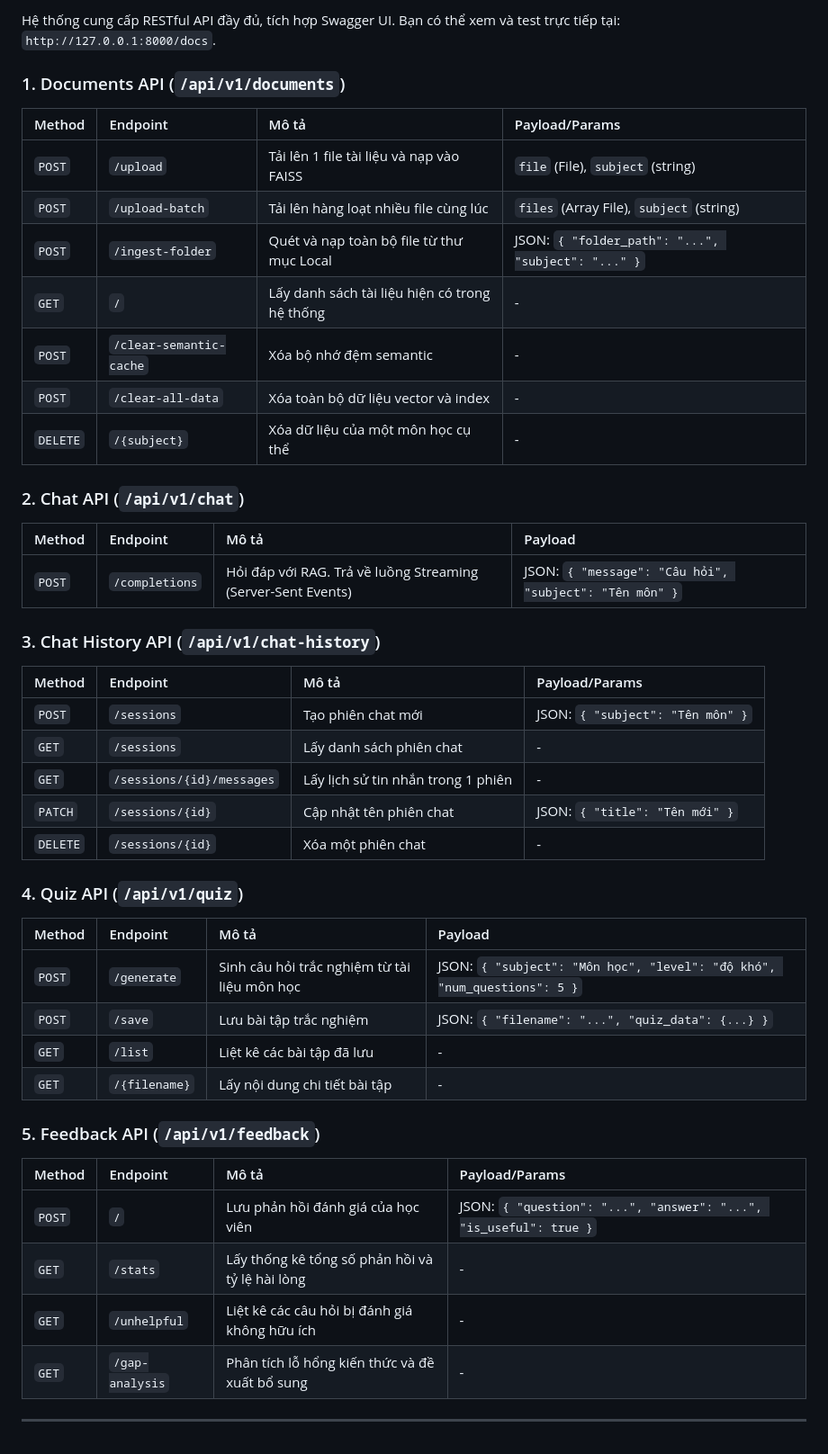
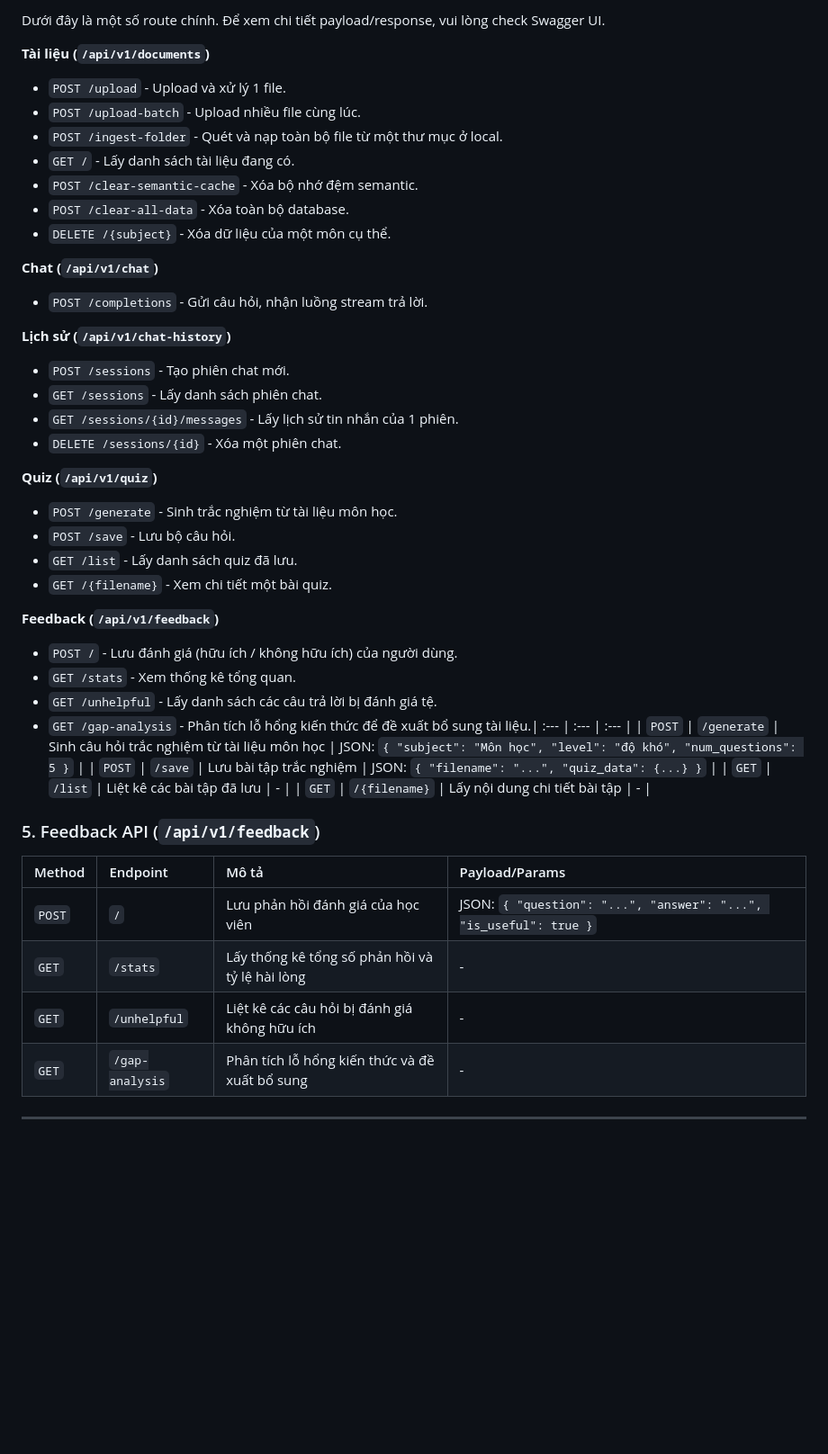
Before and after one commit to yuDDuc/AvitationRAG, a Markdown page: README.md, the part around one of its changes. Shown at 90% size. Rendered like a GitHub page; blank space fills up the shorter version.

```diff
--- a/README.md
+++ b/README.md
@@ -69,45 +73,46 @@ python -m http.server 8080
 
-Hệ thống cung cấp RESTful API đầy đủ, tích hợp Swagger UI. Bạn có thể xem và test trực tiếp tại: `http://127.0.0.1:8000/docs`.
+Dưới đây là một số route chính. Để xem chi tiết payload/response, vui lòng check Swagger UI.
 
-### 1. Documents API (`/api/v1/documents`)
-| Method   | Endpoint                | Mô tả                                         | Payload/Params                                     |
-| :---------| :------------------------| :----------------------------------------------| :---------------------------------------------------|
-| `POST`   | `/upload`               | Tải lên 1 file tài liệu và nạp vào FAISS      | `file` (File), `subject` (string)                  |
-| `POST`   | `/upload-batch`         | Tải lên hàng loạt nhiều file cùng lúc         | `files` (Array File), `subject` (string)           |
-| `POST`   | `/ingest-folder`        | Quét và nạp toàn bộ file từ thư mục Local     | JSON: `{ "folder_path": "...", "subject": "..." }` |
-| `GET`    | `/`                     | Lấy danh sách tài liệu hiện có trong hệ thống | -                                                  |
-| `POST`   | `/clear-semantic-cache` | Xóa bộ nhớ đệm semantic                       | -                                                  |
-| `POST`   | `/clear-all-data`       | Xóa toàn bộ dữ liệu vector và index           | -                                                  |
-| `DELETE` | `/{subject}`            | Xóa dữ liệu của một môn học cụ thể            | -                                                  |
+**Tài liệu (`/api/v1/documents`)**
+- `POST /upload` - Upload và xử lý 1 file.
+- `POST /upload-batch` - Upload nhiều file cùng lúc.
+- `POST /ingest-folder` - Quét và nạp toàn bộ file từ một thư mục ở local.
+- `GET /` - Lấy danh sách tài liệu đang có.
+- `POST /clear-semantic-cache` - Xóa bộ nhớ đệm semantic.
+- `POST /clear-all-data` - Xóa toàn bộ database.
+- `DELETE /{subject}` - Xóa dữ liệu của một môn cụ thể.
 
-### 2. Chat API (`/api/v1/chat`)
-| Method | Endpoint | Mô tả | Payload |
-| :--- | :--- | :--- | :--- |
-| `POST` | `/completions` | Hỏi đáp với RAG. Trả về luồng Streaming (Server-Sent Events) | JSON: `{ "message": "Câu hỏi", "subject": "Tên môn" }` |
+**Chat (`/api/v1/chat`)**
+- `POST /completions` - Gửi câu hỏi, nhận luồng stream trả lời.
 
-### 3. Chat History API (`/api/v1/chat-history`)
-| Method | Endpoint | Mô tả | Payload/Params |
-| :--- | :--- | :--- | :--- |
-| `POST` | `/sessions` | Tạo phiên chat mới | JSON: `{ "subject": "Tên môn" }` |
-| `GET` | `/sessions` | Lấy danh sách phiên chat | - |
-| `GET` | `/sessions/{id}/messages`| Lấy lịch sử tin nhắn trong 1 phiên | - |
-| `PATCH` | `/sessions/{id}` | Cập nhật tên phiên chat | JSON: `{ "title": "Tên mới" }` |
-| `DELETE`| `/sessions/{id}` | Xóa một phiên chat | - |
+**Lịch sử (`/api/v1/chat-history`)**
+- `POST /sessions` - Tạo phiên chat mới.
+- `GET /sessions` - Lấy danh sách phiên chat.
+- `GET /sessions/{id}/messages` - Lấy lịch sử tin nhắn của 1 phiên.
+- `DELETE /sessions/{id}` - Xóa một phiên chat.
 
-### 4. Quiz API (`/api/v1/quiz`)
-| Method | Endpoint | Mô tả | Payload |
-| :--- | :--- | :--- | :--- |
+**Quiz (`/api/v1/quiz`)**
+- `POST /generate` - Sinh trắc nghiệm từ tài liệu môn học.
+- `POST /save` - Lưu bộ câu hỏi.
+- `GET /list` - Lấy danh sách quiz đã lưu.
+- `GET /{filename}` - Xem chi tiết một bài quiz.
+
+**Feedback (`/api/v1/feedback`)**
+- `POST /` - Lưu đánh giá (hữu ích / không hữu ích) của người dùng.
+- `GET /stats` - Xem thống kê tổng quan.
+- `GET /unhelpful` - Lấy danh sách các câu trả lời bị đánh giá tệ.
+- `GET /gap-analysis` - Phân tích lỗ hổng kiến thức để đề xuất bổ sung tài liệu.| :--- | :--- | :--- |
 | `POST` | `/generate` | Sinh câu hỏi trắc nghiệm từ tài liệu môn học | JSON: `{ "subject": "Môn học", "level": "độ khó", "num_questions": 5 }` |
 | `POST` | `/save` | Lưu bài tập trắc nghiệm | JSON: `{ "filename": "...", "quiz_data": {...} }` |
 | `GET` | `/list` | Liệt kê các bài tập đã lưu | - |
 | `GET` | `/{filename}` | Lấy nội dung chi tiết bài tập | - |
 
 ### 5. Feedback API (`/api/v1/feedback`)
-| Method | Endpoint | Mô tả | Payload/Params |
-| :--- | :--- | :--- | :--- |
-| `POST` | `/` | Lưu phản hồi đánh giá của học viên | JSON: `{ "question": "...", "answer": "...", "is_useful": true }` |
-| `GET` | `/stats` | Lấy thống kê tổng số phản hồi và tỷ lệ hài lòng | - |
-| `GET` | `/unhelpful` | Liệt kê các câu hỏi bị đánh giá không hữu ích | - |
-| `GET` | `/gap-analysis` | Phân tích lỗ hổng kiến thức và đề xuất bổ sung | - |
+| Method | Endpoint        | Mô tả                                           | Payload/Params                                                    |
+| :-------| :----------------| :------------------------------------------------| :------------------------------------------------------------------|
+| `POST` | `/`             | Lưu phản hồi đánh giá của học viên              | JSON: `{ "question": "...", "answer": "...", "is_useful": true }` |
+| `GET`  | `/stats`        | Lấy thống kê tổng số phản hồi và tỷ lệ hài lòng | -                                                                 |
+| `GET`  | `/unhelpful`    | Liệt kê các câu hỏi bị đánh giá không hữu ích   | -                                                                 |
+| `GET`  | `/gap-analysis` | Phân tích lỗ hổng kiến thức và đề xuất bổ sung  | -                                                                 |
 
 ---
```
Also changed, not shown: other parts of README.md (+37 -33 lines).
